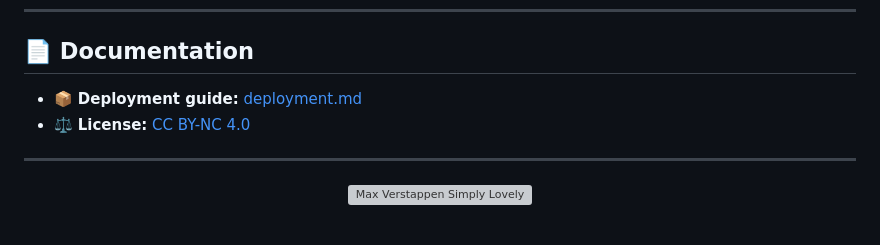
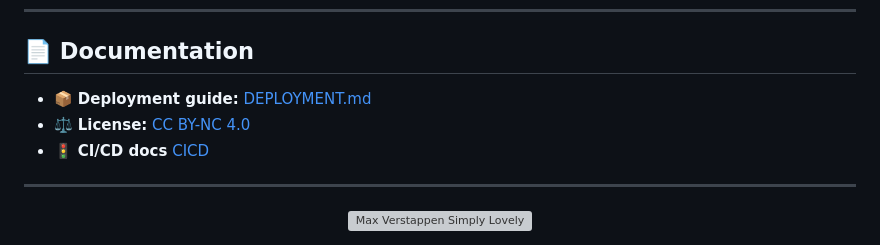
Before and after one commit to Hanseooo/simply-note, a Markdown page: README.md, the part around one of its changes. Rendered like a GitHub page; grey boxes are pictures that could not be loaded.

Commit message:
refactor: update CICD docs and add to README

```diff
--- a/README.md
+++ b/README.md
@@ -146,8 +146,9 @@ SimplyNote is built around **clarity, trust, and effective learning**.
 
 ## 📄 Documentation
 
-- 📦 **Deployment guide:** [deployment.md](./DEPLOYMENT.md)
+- 📦 **Deployment guide:** [DEPLOYMENT.md](./DEPLOYMENT.md)
 - ⚖️ **License:** [CC BY-NC 4.0](./LICENSE.md)
+- 🚦 **CI/CD docs** [CICD](./CICD.md)
 
 
 ---
```
Also changed, not shown: other parts of README.md (+1 -1 lines), CICD.md (+136 -133 lines).
